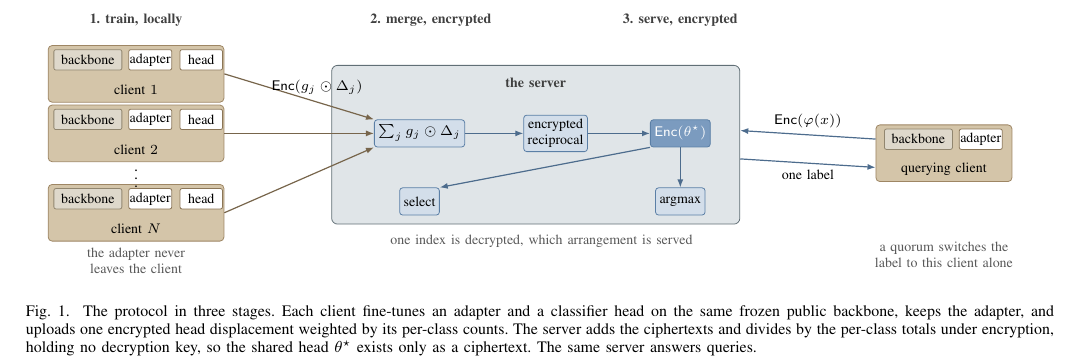
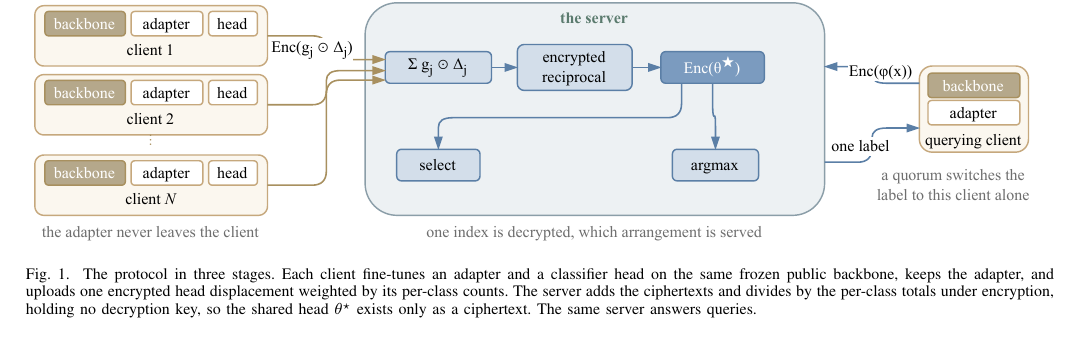
Before and after one commit to hkanpak21/HE-IFD, a LaTeX paper (docs/paper/main.tex, which reads docs/paper/figures/training.tex): part of page 2 of 11 before the commit and part of page 2 of 10 after it, cut at the place of the change. Compiled offline with pdfLaTeX.

Commit message:
W3 again: the system figure is draw.io, and the submission fits ten pages
Halil asked for draw.io rather than TikZ, whose arrows read badly. The diagram
is docs/paper/figures/drawio/fig_protocol.drawio, exported to
figures/fig_protocol.pdf with the draw.io CLI 31.1.8.

Font sizes are calibrated rather than guessed. figfont.py calibrate measured
K = 0.718573 on this machine, so a declared fontSize of 11.13 lands at exactly
8pt on the page, the caption size. 40 of 45 spans measure 8.00pt and the five
that do not are subscripts and the star, which are correctly smaller.

The export is 513pt wide against a 516pt text width, so it needs no width
option and no resizebox, and 132pt tall against the TikZ version's 166.

The paper is 10 pages. Body and references fill pages 1 to 9 and the three
biographies fit on page 10.

Two corrections to the checker, both of which had been hiding real state. It
now resolves \paperonly and \tronly for the document being checked, so a
conditional citation list is compared as printed rather than as a superset of
both, and it can check the report as well as the submission. The report view is
clean at 0 rewritten.

scripts/gates.sh runs all nine gates in one command, with the twelve number
changes declared in one place.

Co-Authored-By: Claude Opus 5 (1M context) <noreply@anthropic.com>

```diff
--- a/docs/paper/figures/training.tex
+++ b/docs/paper/figures/training.tex
@@ -1,72 +1,6 @@
 \begin{figure*}[t]
 \centering
-\begin{tikzpicture}[
-  font=\footnotesize,
-  >={Latex[length=4pt,width=3pt]},
-  client/.style={draw=sanzotan!80!black, fill=sanzotanlt, rounded corners=2pt,
-                 minimum width=31mm, minimum height=10mm, inner sep=1pt},
-  frozen/.style={draw=sanzotangrey!80!black, fill=sanzotangrey!45, rounded corners=1pt,
-                 minimum width=12mm, minimum height=3.6mm, font=\scriptsize, inner sep=0.5pt},
-  local/.style={draw=sanzotan!70!black, fill=white, rounded corners=1pt,
-                minimum width=7.5mm, minimum height=3.6mm, font=\scriptsize, inner sep=0.5pt},
-  nm/.style={font=\scriptsize, inner sep=1pt},
-  srv/.style={draw=sanzobluegrey!70!black, fill=paperneutrallt!55, rounded corners=3pt},
-  op/.style={draw=paperblue, fill=blueA, rounded corners=1.5pt,
-             minimum height=4.8mm, align=center, font=\scriptsize, inner sep=2pt},
-  ct/.style={draw=paperblue, fill=blueC, text=white, rounded corners=1.5pt,
-             minimum height=4.8mm, align=center, font=\scriptsize, inner sep=2pt},
-  stage/.style={font=\scriptsize\bfseries, text=black!75},
-  note/.style={font=\scriptsize, text=black!65, align=center},
-  ar/.style={->, semithick, draw=paperblue!85!black},
-  gr/.style={->, semithick, draw=sanzotan!60!black},
-]
-
-% ---------- (1) local training ----------
-\foreach \i/\y/\lab in {1/0/{client $1$}, 2/-1.05/{client $2$}, 3/-2.45/{client $\Nc$}}{
-  \node[client] (c\i) at (0,\y) {};
-  \node[frozen] at ([xshift=-8.5mm,yshift=-2.6mm]c\i.north) {backbone};
-  \node[local]  at ([xshift=2.5mm,yshift=-2.6mm]c\i.north)  {adapter};
-  \node[local]  at ([xshift=11.5mm,yshift=-2.6mm]c\i.north) {head};
-  \node[nm] at ([yshift=2.2mm]c\i.south) {\lab};
-}
-\node at (0,-1.75) {$\vdots$};
-\node[stage] at (0,0.95) {1. train, locally};
-\node[note, text width=33mm] at (0,-3.3) {the adapter never leaves the client};
-
-% ---------- (2) merge and (3) serve, one server ----------
-\node[srv, minimum width=72mm, minimum height=28mm] (S) at (7.05,-1.25) {};
-\node[stage, anchor=north] at ([yshift=-1mm]S.north) {the server};
-\node[stage] at (5.2,0.95) {2. merge, encrypted};
-\node[stage] at (9.6,0.95) {3. serve, encrypted};
-
-\node[op] (sum)  at (5.0,-1.05) {$\sum_j g_j\odot\disp$};
-\node[op] (rec)  at (7.4,-1.05) {encrypted\\reciprocal};
-\node[ct] (head) at (9.6,-1.05) {$\mathsf{Enc}(\thstar)$};
-\node[op] (amax) at (9.6,-2.25) {argmax};
-\node[op] (sel)  at (5.0,-2.25) {select};
-
-\draw[ar] (sum) -- (rec);
-\draw[ar] (rec) -- (head);
-\draw[ar] (head) -- (amax);
-\draw[ar] (head.south west) -- (sel.north east);
-
-\draw[gr] (c1.east) -- node[above, font=\scriptsize, pos=0.62] {$\mathsf{Enc}(g_j\odot\disp)$} (sum.north west);
-\draw[gr] (c2.east) -- (sum.west);
-\draw[gr] (c3.east) -- (sum.south west);
-
-% ---------- the querying client ----------
-\node[client, minimum width=24mm] (q) at (14.25,-1.4) {};
-\node[frozen] at ([xshift=-4.5mm,yshift=-2.6mm]q.north) {backbone};
-\node[local]  at ([xshift=6.5mm,yshift=-2.6mm]q.north) {adapter};
-\node[nm] at ([yshift=2.2mm]q.south) {querying client};
-
-\draw[ar] ([yshift=2.5mm]q.west) -- node[above, font=\scriptsize] {$\mathsf{Enc}(\featx(x))$} ([yshift=2.5mm]S.east);
-\draw[ar] ([yshift=-2.5mm]S.east) -- node[below, font=\scriptsize] {one label} ([yshift=-2.5mm]q.west);
-
-\node[note, text width=33mm] at (14.25,-3.2) {a quorum switches the label to this client alone};
-\node[note] at (7.15,-2.95) {one index is decrypted, which arrangement is served};
-
-\end{tikzpicture}
+\includegraphics{figures/fig_protocol}
 \caption{The protocol in three stages. Each client fine-tunes an adapter and a
 classifier head on the same frozen public backbone, keeps the adapter, and
 uploads one encrypted head displacement weighted by its per-class counts. The
```
Also changed, not shown: docs/paper/figures/fig_protocol.pdf (added), docs/paper/main-tr.pdf, docs/paper/main.pdf, 6 other files.
